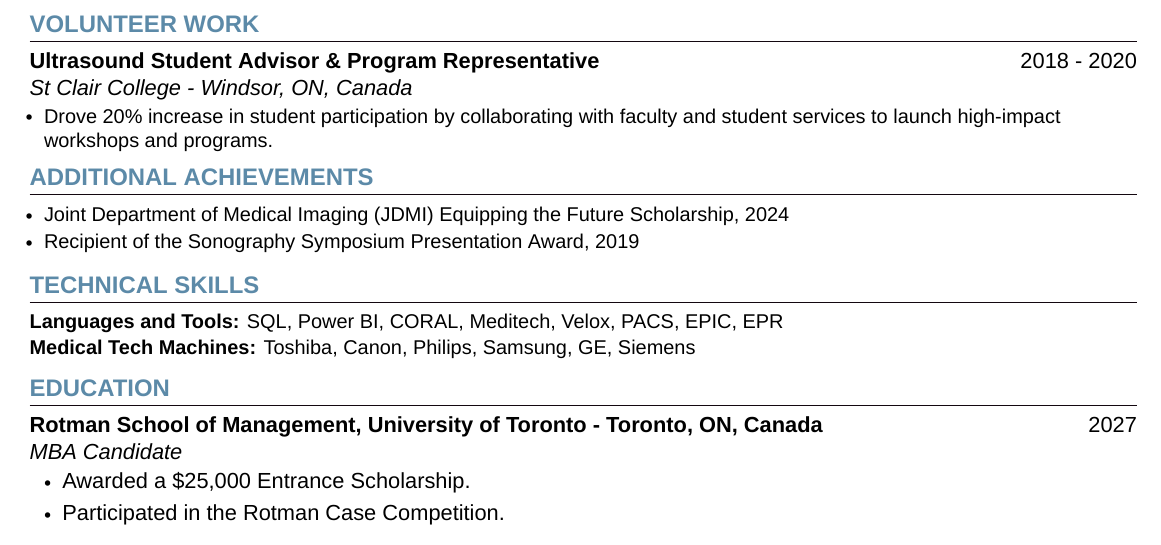
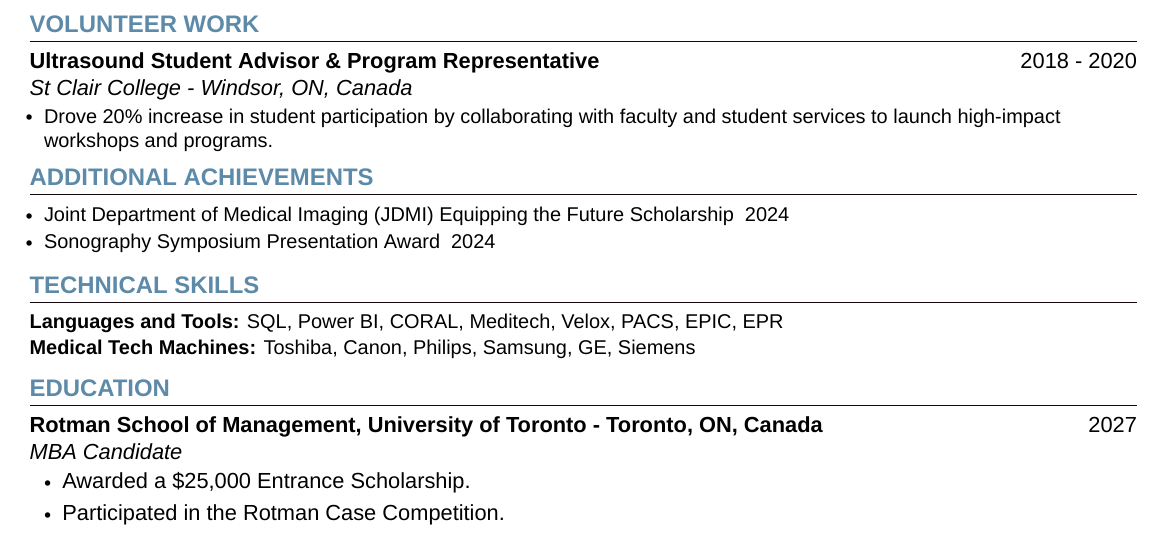
Before and after one commit to rishabhmalhotra/ashley_resume_latex, a LaTeX document (main.tex, which reads achievements.tex): part of the page, cut so that both start at the same text. Compiled offline with XeLaTeX; a missing font is replaced by an installed copy or a similar font.

Commit message:
More polish

```diff
--- a/achievements.tex
+++ b/achievements.tex
@@ -3,12 +3,9 @@
 \section{\textcolor{airforceblue}{ADDITIONAL ACHIEVEMENTS}}
     \resumeItemListStart
         \vspace{0.5pt}
-        \resumeItem{Joint Department of Medical Imaging (JDMI) Equipping the Future Scholarship, 2024}
+        \resumeItem{Joint Department of Medical Imaging (JDMI) Equipping the Future Scholarship}{2024}
         \vspace{-5pt}
-        \resumeItem{Recipient of the Sonography Symposium Presentation Award, 2019}
+        \resumeItem{Sonography Symposium Presentation Award}{2024}
         \vspace{-5pt}
-        % \resumeItem{\textbf{Project 2 title}, Vivamus nec consequat nisi. Suspendisse potenti. Sed consectetur elit sed aliquam eleifend. Sed nec quam et urna placerat placerat.} \href{[url to project demo]}{\underline{Try it!}}}
-        % \vspace{-5pt}
-        % copy and paste above resumeItem block to add more
     \resumeItemListEnd
-   % \vspace{-12pt}
+   % \vspace{-12pt} -- only for the last section on the resume
```
Also changed, not shown: main.tex (+0 -1 lines), main.pdf, 4 other files.
